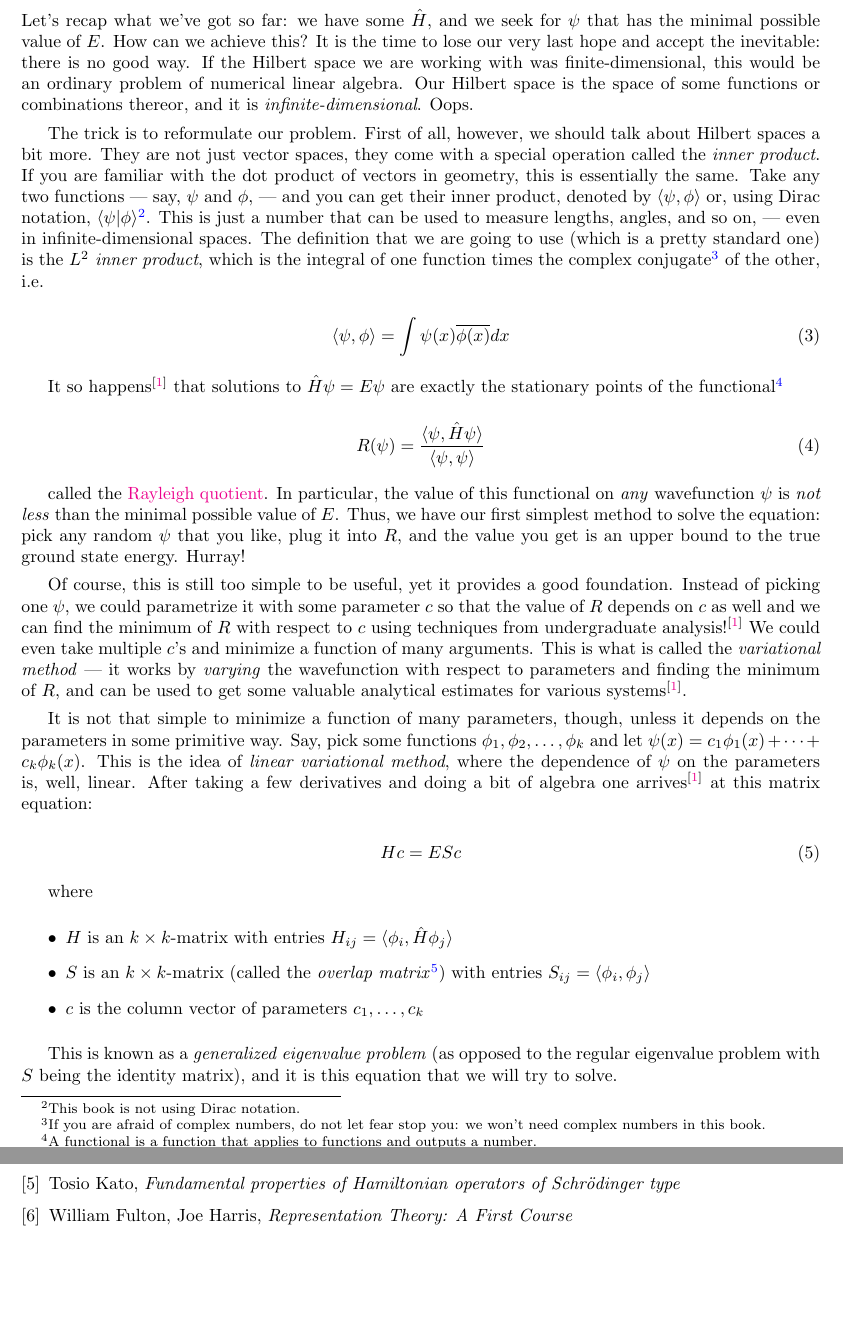
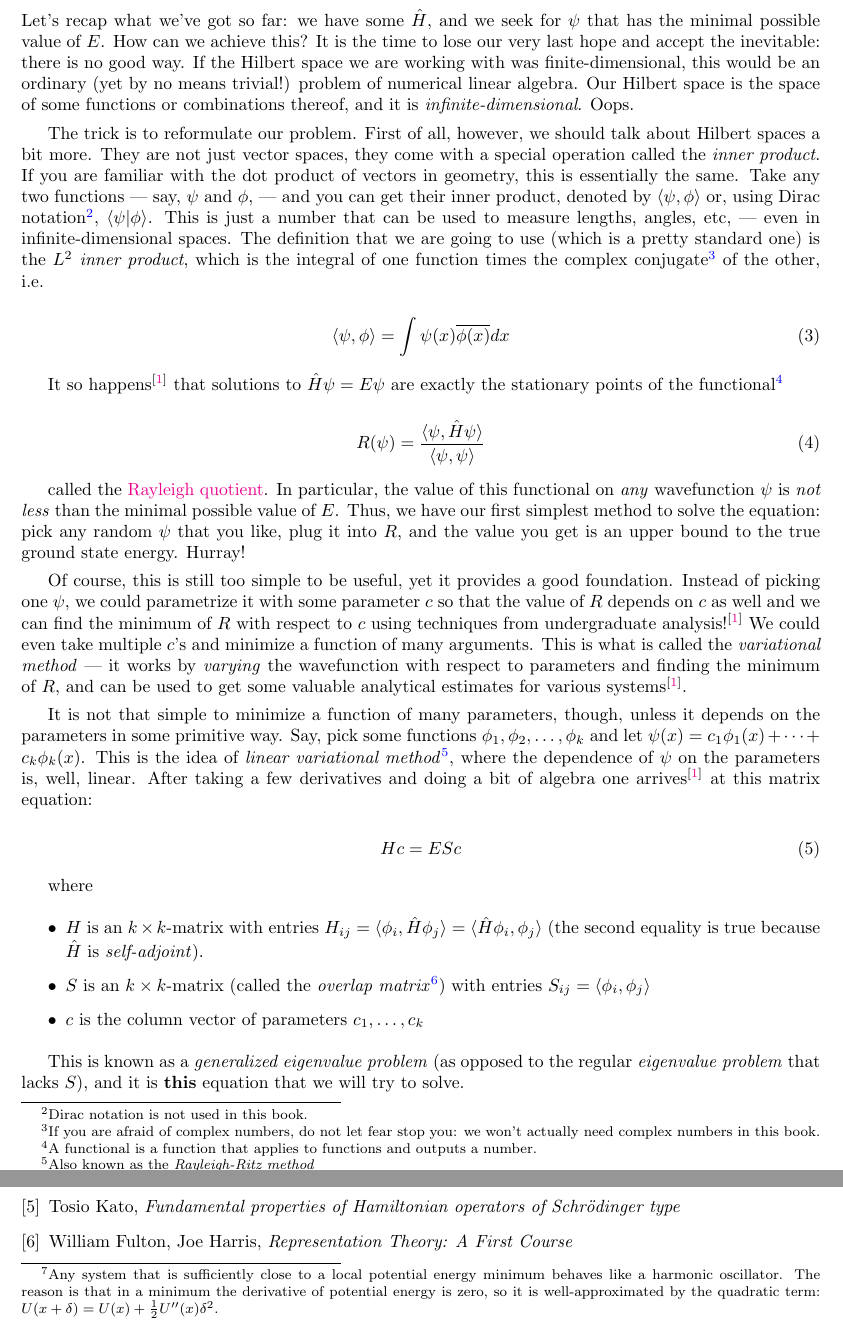
Before and after one commit to lisyarus/chembook, a LaTeX document (books/qchem_in_one_weekend.tex): two parts of pages 7 and 8 of 9, joined at a grey line, cut so that both start at the same text, the shorter picture padded with empty space. Compiled offline with pdfLaTeX.

Commit message:
Fix wording in a few places

```diff
--- a/books/qchem_in_one_weekend.tex
+++ b/books/qchem_in_one_weekend.tex
@@ -141,9 +141,9 @@ There are, in general, many solutions to this equation. It so happens in physica
 
 \section{Variational method} \label{sec:var}
 
-Let's recap what we've got so far: we have some \(\hat H\), and we seek for \(\psi\) that has the minimal possible value of \(E\). How can we achieve this? It is the time to lose our very last hope and accept the inevitable: there is no good way. If the Hilbert space we are working with was finite-dimensional, this would be an ordinary problem of numerical linear algebra. Our Hilbert space is the space of some functions or combinations thereor, and it is \textit{infinite-dimensional}. Oops.
+Let's recap what we've got so far: we have some \(\hat H\), and we seek for \(\psi\) that has the minimal possible value of \(E\). How can we achieve this? It is the time to lose our very last hope and accept the inevitable: there is no good way. If the Hilbert space we are working with was finite-dimensional, this would be an ordinary (yet by no means trivial!) problem of numerical linear algebra. Our Hilbert space is the space of some functions or combinations thereof, and it is \textit{infinite-dimensional}. Oops.
 
-The trick is to reformulate our problem. First of all, however, we should talk about Hilbert spaces a bit more. They are not just vector spaces, they come with a special operation called the \textit{inner product}. If you are familiar with the dot product of vectors in geometry, this is essentially the same. Take any two functions --- say, \(\psi\) and \(\phi\), --- and you can get their inner product, denoted by \(\langle \psi, \phi \rangle\) or, using Dirac notation, \(\langle \psi | \phi \rangle\)\footnote{This book is not using Dirac notation.}. This is just a number that can be used to measure lengths, angles, and so on, --- even in infinite-dimensional spaces. The definition that we are going to use (which is a pretty standard one) is the \textit{\(L^2\) inner product}, which is the integral of one function times the complex conjugate\footnote{If you are afraid of complex numbers, do not let fear stop you: we won't need complex numbers in this book.} of the other, i.e.
+The trick is to reformulate our problem. First of all, however, we should talk about Hilbert spaces a bit more. They are not just vector spaces, they come with a special operation called the \textit{inner product}. If you are familiar with the dot product of vectors in geometry, this is essentially the same. Take any two functions --- say, \(\psi\) and \(\phi\), --- and you can get their inner product, denoted by \(\langle \psi, \phi \rangle\) or, using Dirac notation\footnote{Dirac notation is not used in this book.}, \(\langle \psi | \phi \rangle\). This is just a number that can be used to measure lengths, angles, etc, --- even in infinite-dimensional spaces. The definition that we are going to use (which is a pretty standard one) is the \textit{\(L^2\) inner product}, which is the integral of one function times the complex conjugate\footnote{If you are afraid of complex numbers, do not let fear stop you: we won't actually need complex numbers in this book.} of the other, i.e.
 
 \begin{equation} \label{eq:l2prod} \langle \psi, \phi \rangle = \int \psi(x) \overline{\phi(x)} dx \end{equation}
 
@@ -155,23 +155,23 @@ called the \href{https://en.wikipedia.org/wiki/Rayleigh_quotient}{Rayleigh quoti
 
 Of course, this is still too simple to be useful, yet it provides a good foundation. Instead of picking one \(\psi\), we could parametrize it with some parameter \(c\) so that the value of \(R\) depends on \(c\) as well and we can find the minimum of \(R\) with respect to \(c\) using techniques from undergraduate analysis!\textsuperscript{\cite{ref:atkins}} We could even take multiple \(c\)'s and minimize a function of many arguments. This is what is called the \textit{variational method} --- it works by \textit{varying} the wavefunction with respect to parameters and finding the minimum of \(R\), and can be used to get some valuable analytical estimates for various systems\textsuperscript{\cite{ref:atkins}}.
 
-It is not that simple to minimize a function of many parameters, though, unless it depends on the parameters in some primitive way. Say, pick some functions \(\phi_1, \phi_2, \dots, \phi_k\) and let \(\psi(x) = c_1 \phi_1(x) + \dots + c_k \phi_k(x) \). This is the idea of \textit{linear variational method}, where the dependence of \(\psi\) on the parameters is, well, linear. After taking a few derivatives and doing a bit of algebra one arrives\textsuperscript{\cite{ref:atkins}} at this matrix equation:
+It is not that simple to minimize a function of many parameters, though, unless it depends on the parameters in some primitive way. Say, pick some functions \(\phi_1, \phi_2, \dots, \phi_k\) and let \(\psi(x) = c_1 \phi_1(x) + \dots + c_k \phi_k(x) \). This is the idea of \textit{linear variational method}\footnote{Also known as the \textit{Rayleigh-Ritz method}}, where the dependence of \(\psi\) on the parameters is, well, linear. After taking a few derivatives and doing a bit of algebra one arrives\textsuperscript{\cite{ref:atkins}} at this matrix equation:
 
 \begin{equation} \label{eq:var} H c = E S c \end{equation}
 
 where
 
 \begin{itemize}
-\item \(H\) is an \(k\times k\)-matrix with entries \(H_{ij} = \langle \phi_i, \hat H \phi_j \rangle\)
+\item \(H\) is an \(k\times k\)-matrix with entries \(H_{ij} = \langle \phi_i, \hat H \phi_j \rangle = \langle \hat H \phi_i, \phi_j \rangle\) (the second equality is true because \(\hat H\) is \textit{self-adjoint}).
 \item \(S\) is an \(k\times k\)-matrix (called the \textit{overlap matrix}\footnote{In mathematics, this one is better known as \href{https://en.wikipedia.org/wiki/Gramian_matrix}{Gramian matrix}.}) with entries \(S_{ij} = \langle \phi_i, \phi_j \rangle\)
 \item \(c\) is the column vector of parameters \(c_1, \dots, c_k\)
 \end{itemize}
 
-This is known as a \textit{generalized eigenvalue problem} (as opposed to the regular eigenvalue problem with \(S\) being the identity matrix), and it is this equation that we will try to solve.
+This is known as a \textit{generalized eigenvalue problem} (as opposed to the regular \textit{eigenvalue problem} that lacks \(S\)), and it is \textbf{this} equation that we will try to solve.
 
 \section{Harmonic oscillator} \label{sec:harmonic}
 
-Before we get into chemiscal systems, atomic nuclei and electrons, let's first try our hand at a simpler toy quantum system --- the one-dimensional \href{https://en.wikipedia.org/wiki/Quantum_harmonic_oscillator}{\textit{harmonic oscillator}}. It works roughly like a pendulum, being forced back the more it moves off the center. The Hilbert space for this system is denoted \(L^2(\mathbb R)\) --- the space of functions of one real argument that have a finite integral of their modulus squared (otherwise, \(\langle \psi, \psi \rangle\) wouldn't exist). We should be working with complex-valued functions, but as I'll explain in the next section, we can actually restrict ourselves to real numbers everywere.
+Before we get into chemiscal systems, atomic nuclei and electrons, let's first try our hand at a simpler toy quantum system --- the one-dimensional \href{https://en.wikipedia.org/wiki/Quantum_harmonic_oscillator}{\textit{harmonic oscillator}}. It works roughly like a pendulum, being forced back the more it moves off the center\footnote{Any system that is sufficiently close to a local potential energy minimum behaves like a harmonic oscillator. The reason is that in a minimum the derivative of potential energy is zero, so it is well-approximated by the quadratic term: \(U(x+\delta)=U(x)+\frac{1}{2}U''(x)\delta^2\).}. The Hilbert space for this system is denoted \(L^2(\mathbb R)\) --- the space of functions of one real argument that have a finite integral of their modulus squared (otherwise, \(\langle \psi, \psi \rangle\) wouldn't exist). We should be working with complex-valued functions, but as I'll explain in the next section, we can actually restrict ourselves to real numbers everywere.
 
 The Hamiltonian for this system looks like this:
 
```
Also changed, not shown: books/qchem_in_one_weekend.tex (4 more changed lines).
